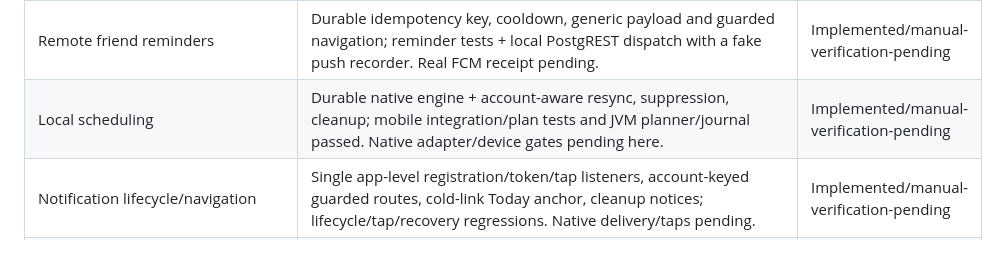
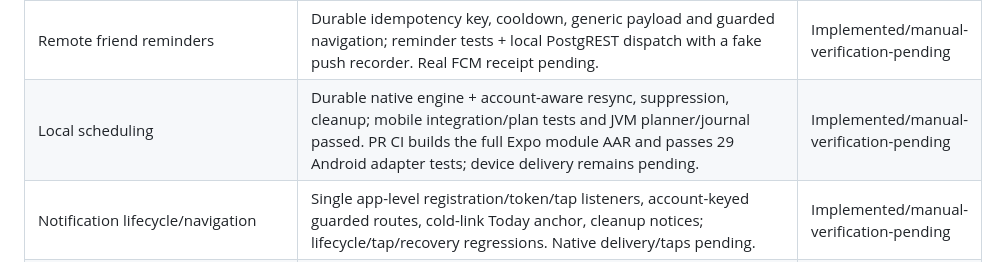
Before and after one commit to HaddadGavriel/HabbitTracker, a Markdown page: docs/android-release-checklist.md, the part around the change. Drawn GitHub-style.

```diff
--- a/docs/android-release-checklist.md
+++ b/docs/android-release-checklist.md
@@ -19,7 +19,7 @@ the [runbook](android-release-runbook.md). Exact results: [validation](android-r
 | Selective sharing | Explicit per-habit accepted-friend grants, revoke, archived visibility; sharing regressions and local HTTP verifies private/unauthorized access stays denied. | Implemented/tested |
 | Excuses/decisions | Today submit/lock, stored details/history, pending decisions with permanent confirmation; excuse regressions and real local two-user HTTP approval. | Implemented/tested |
 | Remote friend reminders | Durable idempotency key, cooldown, generic payload and guarded navigation; reminder tests + local PostgREST dispatch with a fake push recorder. Real FCM receipt pending. | Implemented/manual-verification-pending |
-| Local scheduling | Durable native engine + account-aware resync, suppression, cleanup; mobile integration/plan tests and JVM planner/journal passed. Native adapter/device gates pending here. | Implemented/manual-verification-pending |
+| Local scheduling | Durable native engine + account-aware resync, suppression, cleanup; mobile integration/plan tests and JVM planner/journal passed. PR CI builds the full Expo module AAR and passes 29 Android adapter tests; device delivery remains pending. | Implemented/manual-verification-pending |
 | Notification lifecycle/navigation | Single app-level registration/token/tap listeners, account-keyed guarded routes, cold-link Today anchor, cleanup notices; lifecycle/tap/recovery regressions. Native delivery/taps pending. | Implemented/manual-verification-pending |
 | Sign-out | Settings confirmation, stale-account fences, local/remote cleanup and recovery; session/notification/deletion lifecycle tests. | Implemented/tested |
 | Account deletion | Password reauth, typed confirmation, durable receipt/retry, DB barriers/anonymized decisions; all deletion API/mobile/SQL suites pass. Real Auth deletion requires disposable staging acceptance. | Implemented/manual-verification-pending |
```
Also changed, not shown: docs/android-release-validation.md (+8 -1 lines).
